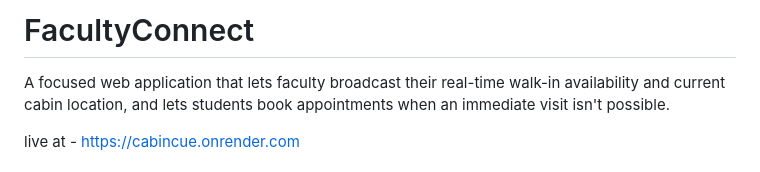
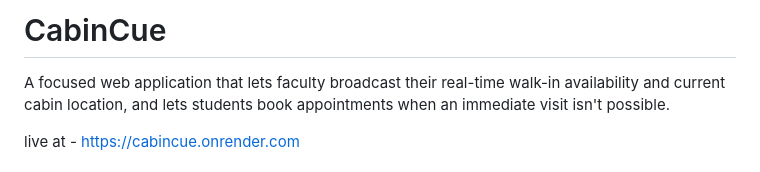
Before and after one commit to Anj-code/CabinCue, a Markdown page: README.md, the part around the change. Drawn GitHub-style.

```diff
--- a/README.md
+++ b/README.md
@@ -1,4 +1,4 @@
-# FacultyConnect
+# CabinCue
 
 A focused web application that lets faculty broadcast their real-time
 walk-in availability and current cabin location, and lets students book
```
